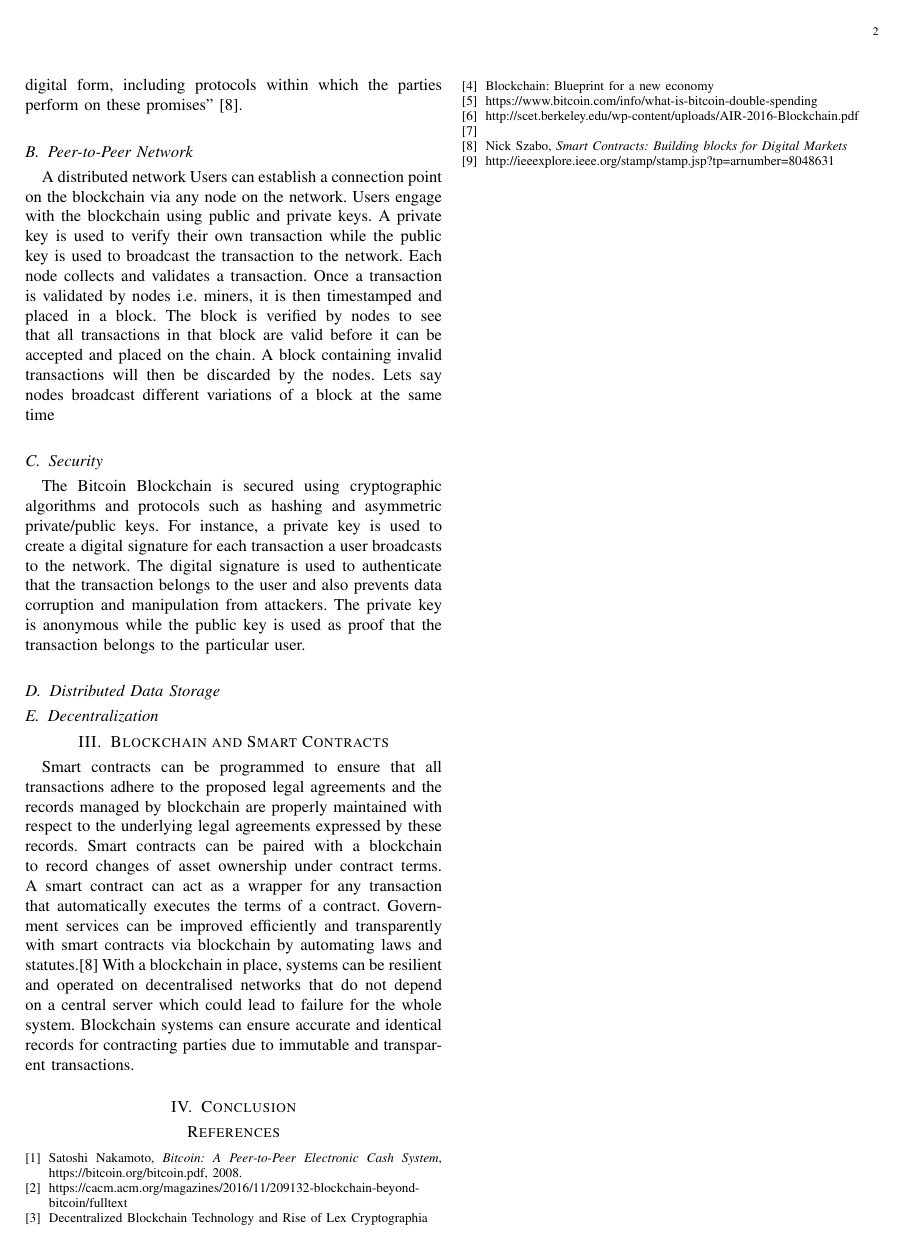
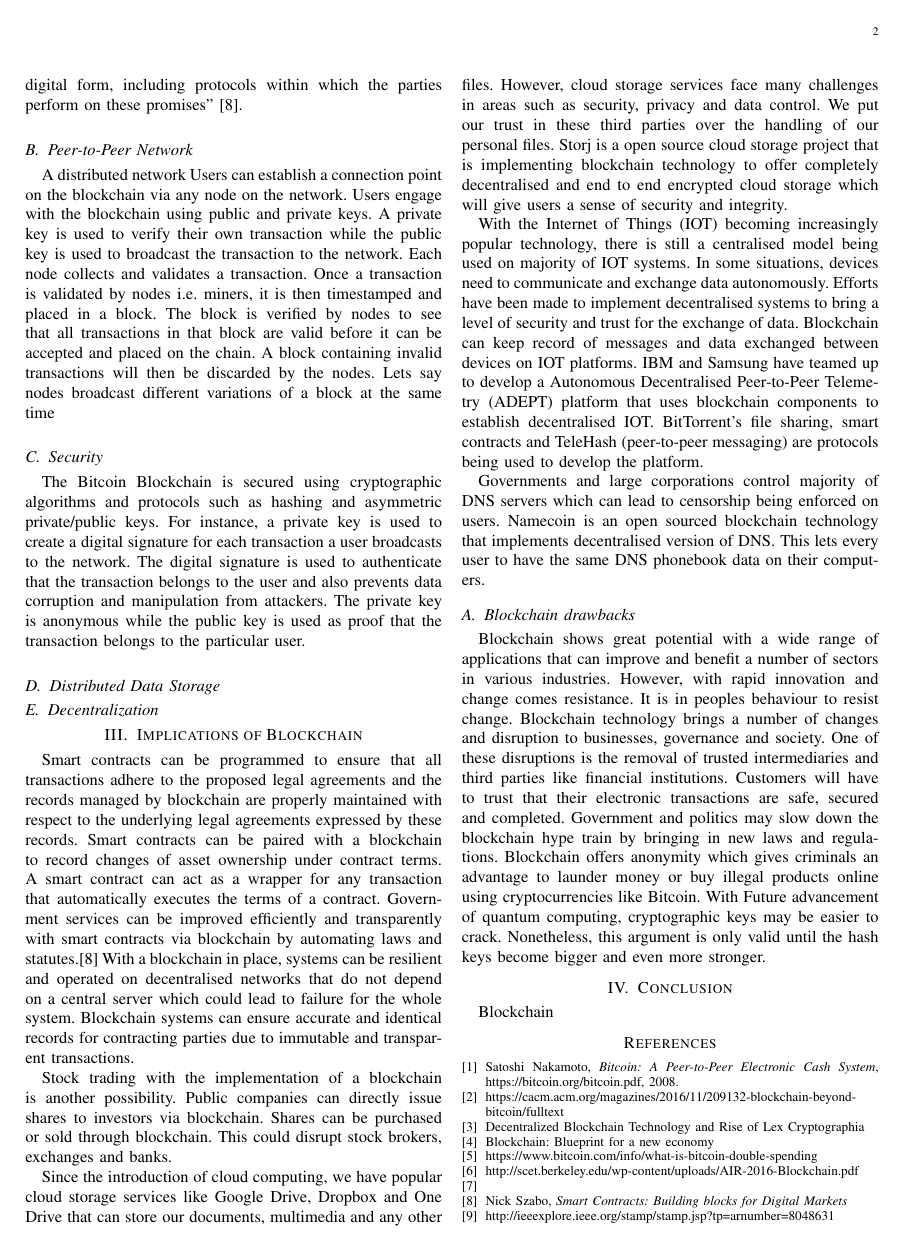
Before and after one commit to IanBurke1/Research-Methods-in-Computing-and-IT, a LaTeX paper (LiteratureReview.tex): page 2 of 2. Compiled offline with pdfLaTeX.

Commit message:
Section 3 nearly done

```diff
--- a/LiteratureReview.tex
+++ b/LiteratureReview.tex
@@ -36,9 +36,23 @@ The Bitcoin Blockchain is secured using cryptographic algorithms and protocols s
 \subsection{Distributed Data Storage}
 \subsection{Decentralization}
 
-\section{Blockchain and Smart Contracts}
+\section{Implications of Blockchain}
 Smart contracts can be programmed to ensure that all transactions adhere to the proposed legal agreements and the records managed by blockchain are properly maintained with respect to the underlying legal agreements expressed by these records. Smart contracts can be paired with a blockchain to record changes of asset ownership under contract terms. A smart contract can act as a wrapper for any transaction that automatically executes the terms of a contract. Government services can be improved efficiently and transparently with smart contracts via blockchain by automating laws and statutes.[8] With a blockchain in place, systems can be resilient and operated on decentralised networks that do not depend on a central server which could lead to failure for the whole system. Blockchain systems can ensure accurate and identical records for contracting parties due to immutable and transparent transactions.
+
+Stock trading with the implementation of a blockchain is another possibility. Public companies can directly issue shares to investors via blockchain. Shares can be purchased or sold through blockchain. This could disrupt stock brokers, exchanges and banks.
+
+Since the introduction of cloud computing, we have popular cloud storage services like Google Drive, Dropbox and One Drive that can store our documents, multimedia and any other files. However, cloud storage services face many challenges in areas such as security, privacy and data control. We put our trust in these third parties over the handling of our personal files. Storj is a open source cloud storage project that is implementing blockchain technology to offer completely decentralised and end to end encrypted cloud storage which will give users a sense of security and integrity.
+
+With the Internet of Things (IOT) becoming increasingly popular technology, there is still a centralised model being used on majority of IOT systems. In some situations, devices need to communicate and exchange data autonomously. Efforts have been made to implement decentralised systems to bring a level of security and trust for the exchange of data. Blockchain can keep record of messages and data exchanged between devices on IOT platforms. IBM and Samsung have teamed up to develop a Autonomous Decentralised Peer-to-Peer Telemetry (ADEPT) platform that uses blockchain components to establish decentralised IOT. BitTorrent's file sharing, smart contracts and TeleHash (peer-to-peer messaging) are protocols being used to develop the platform.
+
+Governments and large corporations control majority of DNS servers which can lead to censorship being enforced on users. Namecoin is an open sourced blockchain technology that implements decentralised version of DNS. This lets every user to have the same DNS phonebook data on their computers.
+
+\subsection{Blockchain drawbacks}
+Blockchain shows great potential with a wide range of applications that can improve and benefit a number of sectors in various industries. However, with rapid innovation and change comes resistance. It is in peoples behaviour to resist change. Blockchain technology brings a number of changes and disruption to businesses, governance and society. One of these disruptions is the removal of trusted intermediaries and third parties like financial institutions. Customers will have to trust that their electronic transactions are safe, secured and completed. Government and politics may slow down the blockchain hype train by bringing in new laws and regulations. Blockchain offers anonymity which gives criminals an advantage to launder money or buy illegal products online using cryptocurrencies like Bitcoin. With Future advancement of quantum computing, cryptographic keys may be easier to crack. Nonetheless, this argument is only valid until the hash keys become bigger and even more stronger.
+
 \section{Conclusion}
+Blockchain
+
 
 \begin{thebibliography}{1}
 
```
